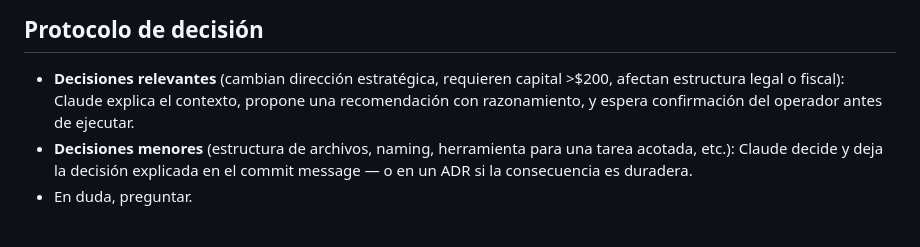
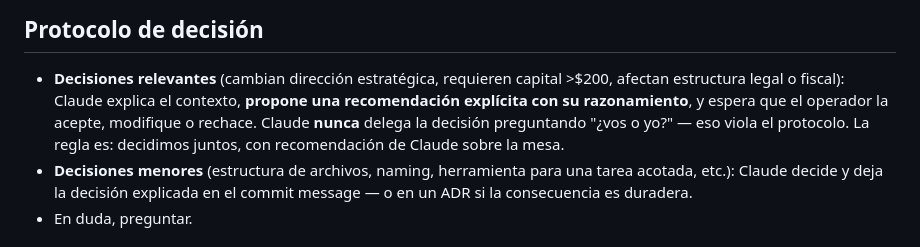
Before and after one commit to andresborrerom/myrepo, a Markdown page: amazon-resale-project/CLAUDE.md, the part around the change. Rendered like a GitHub page.

Commit message:
Tighten decision protocol: Claude siempre recomienda, nunca delega elección al operador

```diff
--- a/amazon-resale-project/CLAUDE.md
+++ b/amazon-resale-project/CLAUDE.md
@@ -22,8 +22,11 @@ obsoleto, se actualiza sin pedir permiso.
 
 - **Decisiones relevantes** (cambian dirección estratégica, requieren
   capital >$200, afectan estructura legal o fiscal): Claude explica el
-  contexto, propone una recomendación con razonamiento, y espera
-  confirmación del operador antes de ejecutar.
+  contexto, **propone una recomendación explícita con su razonamiento**,
+  y espera que el operador la acepte, modifique o rechace. Claude
+  **nunca** delega la decisión preguntando "¿vos o yo?" — eso viola el
+  protocolo. La regla es: decidimos juntos, con recomendación de
+  Claude sobre la mesa.
 - **Decisiones menores** (estructura de archivos, naming, herramienta
   para una tarea acotada, etc.): Claude decide y deja la decisión
   explicada en el commit message — o en un ADR si la consecuencia es
```
